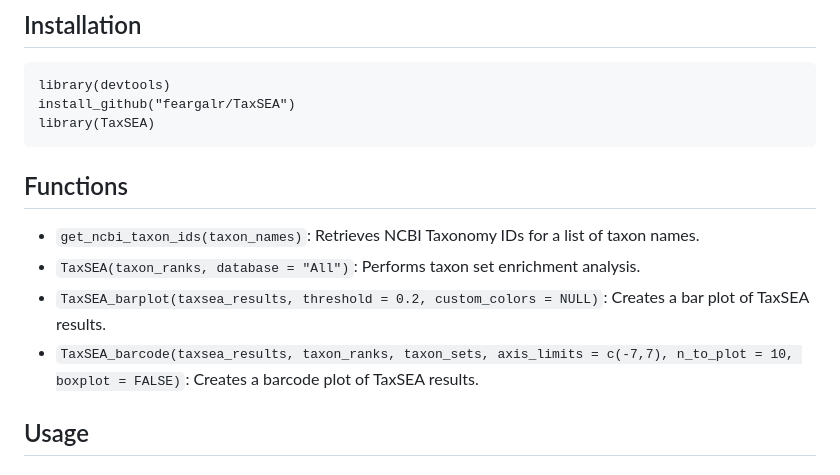
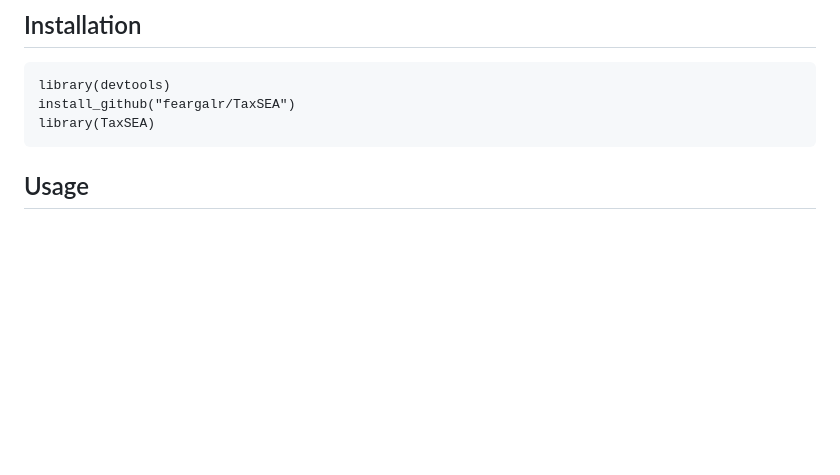
Before and after one commit to feargalr/TaxSEA, a Markdown page: README.md, the part around one of its changes. Drawn GitHub-style; blank space fills up the shorter version.

````diff
--- a/README.md
+++ b/README.md
@@ -30,15 +30,6 @@ install_github("feargalr/TaxSEA")
 library(TaxSEA)
 ```
 
-
-## Functions
-
-- `get_ncbi_taxon_ids(taxon_names)`: Retrieves NCBI Taxonomy IDs for a
-list of taxon names.
-- `TaxSEA(taxon_ranks, database = "All")`: Performs taxon set enrichment analysis.
-- `TaxSEA_barplot(taxsea_results, threshold = 0.2, custom_colors = NULL)`: Creates a bar plot of TaxSEA results.
-- `TaxSEA_barcode(taxsea_results, taxon_ranks, taxon_sets, axis_limits = c(-7,7), n_to_plot = 10, boxplot = FALSE)`: Creates a barcode plot of
-TaxSEA results.
 
 ## Usage
 #### Quick start
````
Also changed, not shown: other parts of README.md (+2 -1 lines).
